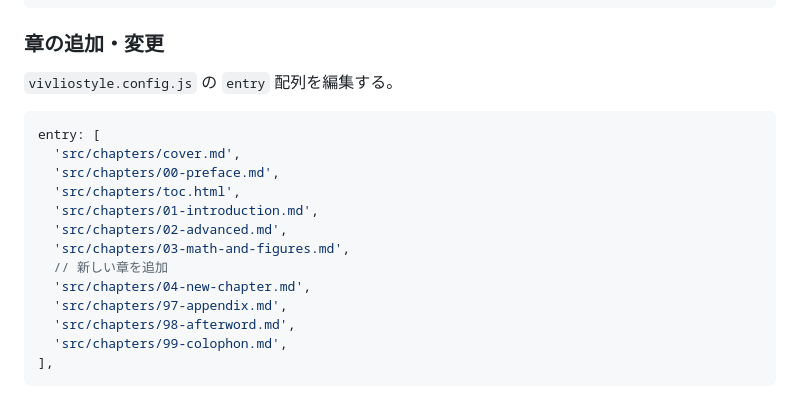
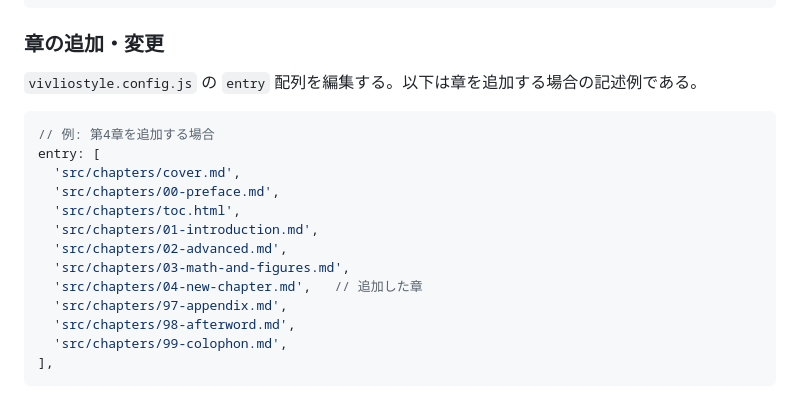
Before and after one commit to tomio2480/techbook-template, a Markdown page: README.md, the part around the change. Drawn GitHub-style.

Commit message:
docs: entry 配列サンプルが記述例であることを明示
Co-Authored-By: Claude Opus 4.6 (1M context) <noreply@anthropic.com>

````diff
--- a/README.md
+++ b/README.md
@@ -371,9 +371,10 @@ export default {
 
 ### 章の追加・変更
 
-`vivliostyle.config.js` の `entry` 配列を編集する。
+`vivliostyle.config.js` の `entry` 配列を編集する。以下は章を追加する場合の記述例である。
 
 ```javascript
+// 例: 第4章を追加する場合
 entry: [
   'src/chapters/cover.md',
   'src/chapters/00-preface.md',
@@ -381,8 +382,7 @@ entry: [
   'src/chapters/01-introduction.md',
   'src/chapters/02-advanced.md',
   'src/chapters/03-math-and-figures.md',
-  // 新しい章を追加
-  'src/chapters/04-new-chapter.md',
+  'src/chapters/04-new-chapter.md',   // 追加した章
   'src/chapters/97-appendix.md',
   'src/chapters/98-afterword.md',
   'src/chapters/99-colophon.md',
````
